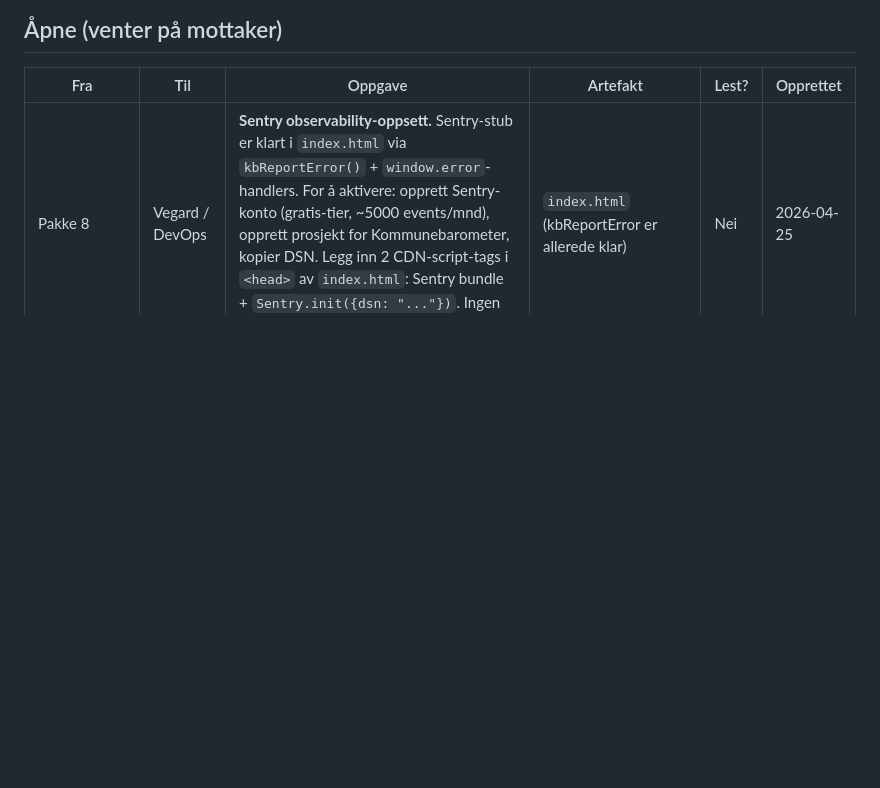
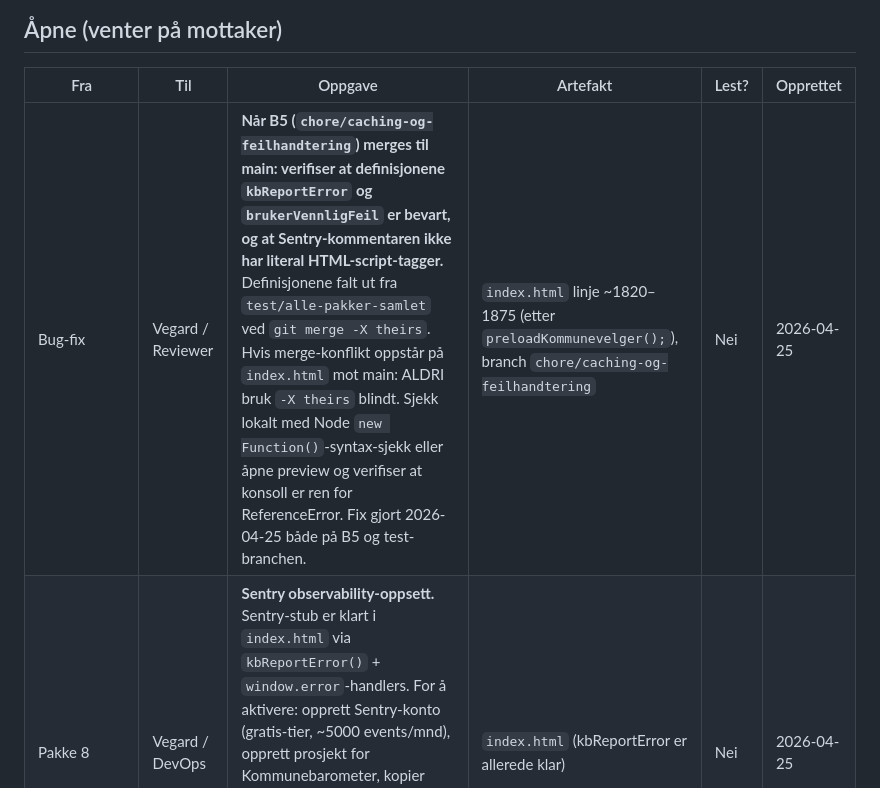
Before and after one commit to vegard1104/kommunebarometer, a Markdown page: team/HANDOFF.md, the part around the change. GitHub-like rendering; blank space fills up the shorter version.

```diff
--- a/team/HANDOFF.md
+++ b/team/HANDOFF.md
@@ -17,6 +17,7 @@ Format:
 
 | Fra | Til | Oppgave | Artefakt | Lest? | Opprettet |
 |---|---|---|---|---|---|
+| Bug-fix | Vegard / Reviewer | **Når B5 (`chore/caching-og-feilhandtering`) merges til main: verifiser at definisjonene `kbReportError` og `brukerVennligFeil` er bevart, og at Sentry-kommentaren ikke har literal HTML-script-tagger.** Definisjonene falt ut fra `test/alle-pakker-samlet` ved `git merge -X theirs`. Hvis merge-konflikt oppstår på `index.html` mot main: ALDRI bruk `-X theirs` blindt. Sjekk lokalt med Node `new Function()`-syntax-sjekk eller åpne preview og verifiser at konsoll er ren for ReferenceError. Fix gjort 2026-04-25 både på B5 og test-branchen. | `index.html` linje ~1820–1875 (etter `preloadKommunevelger();`), branch `chore/caching-og-feilhandtering` | Nei | 2026-04-25 |
 | Pakke 8 | Vegard / DevOps | **Sentry observability-oppsett.** Sentry-stub er klart i `index.html` via `kbReportError()` + `window.error`-handlers. For å aktivere: opprett Sentry-konto (gratis-tier, ~5000 events/mnd), opprett prosjekt for Kommunebarometer, kopier DSN. Legg inn 2 CDN-script-tags i `<head>` av `index.html`: Sentry bundle + `Sentry.init({dsn: "..."})`. Ingen kode-endring i resten av appen. | `index.html` (kbReportError er allerede klar) | Nei | 2026-04-25 |
 | Frontend (Pakke 3) | DevOps / Backend | **Periodisk oppdatering av ROBEK-data.** `data/robek.json` ble manuelt scraped fra regjeringen.no 2026-04-25 (publisert-dato 2026-04-20). KDD oppdaterer registeret månedlig. Bygg enten Vercel-cron som henter siden, parser tabell og oppdaterer JSON via PR — eller dokumenter manuell prosess (sjekk 15. hver måned). Ikke kritisk for v2 MVP, men data blir stale uten oppfølging. | `data/robek.json`, ny `api/refresh-robek.js` (foreslått) | Nei | 2026-04-25 |
 | Prosjektleder | DevOps | **C5 Bedrekommune.no-integrasjon — krever lisensavtale.** Standardiserte brukerundersøkelser (KS/KF Kompetanse). 30+ datasett om barnehage, skole, hjemmetjeneste, bibliotek, byggesak (skala 0–100). Vegard må vurdere lisensavtale + kostnad (estimat 6–8 uker innkluding forhandling, jf. 2.0-rapport §C5). Parkert utenfor v2 MVP. | _(venter Vegards beslutning)_ | Nei | 2026-04-25 |
```
Also changed, not shown: team/PROSJEKTLOGG.md (+14 -0 lines).
